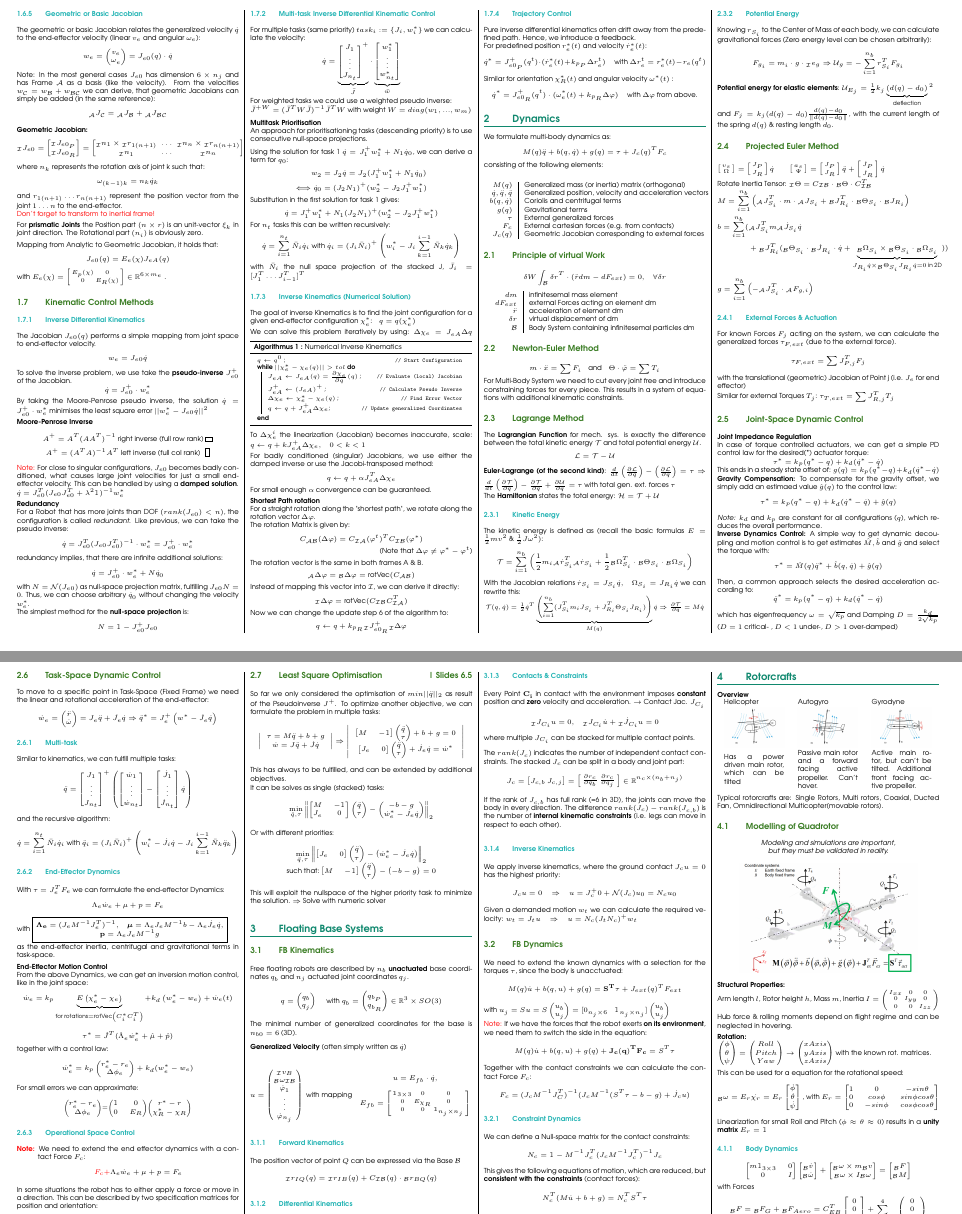
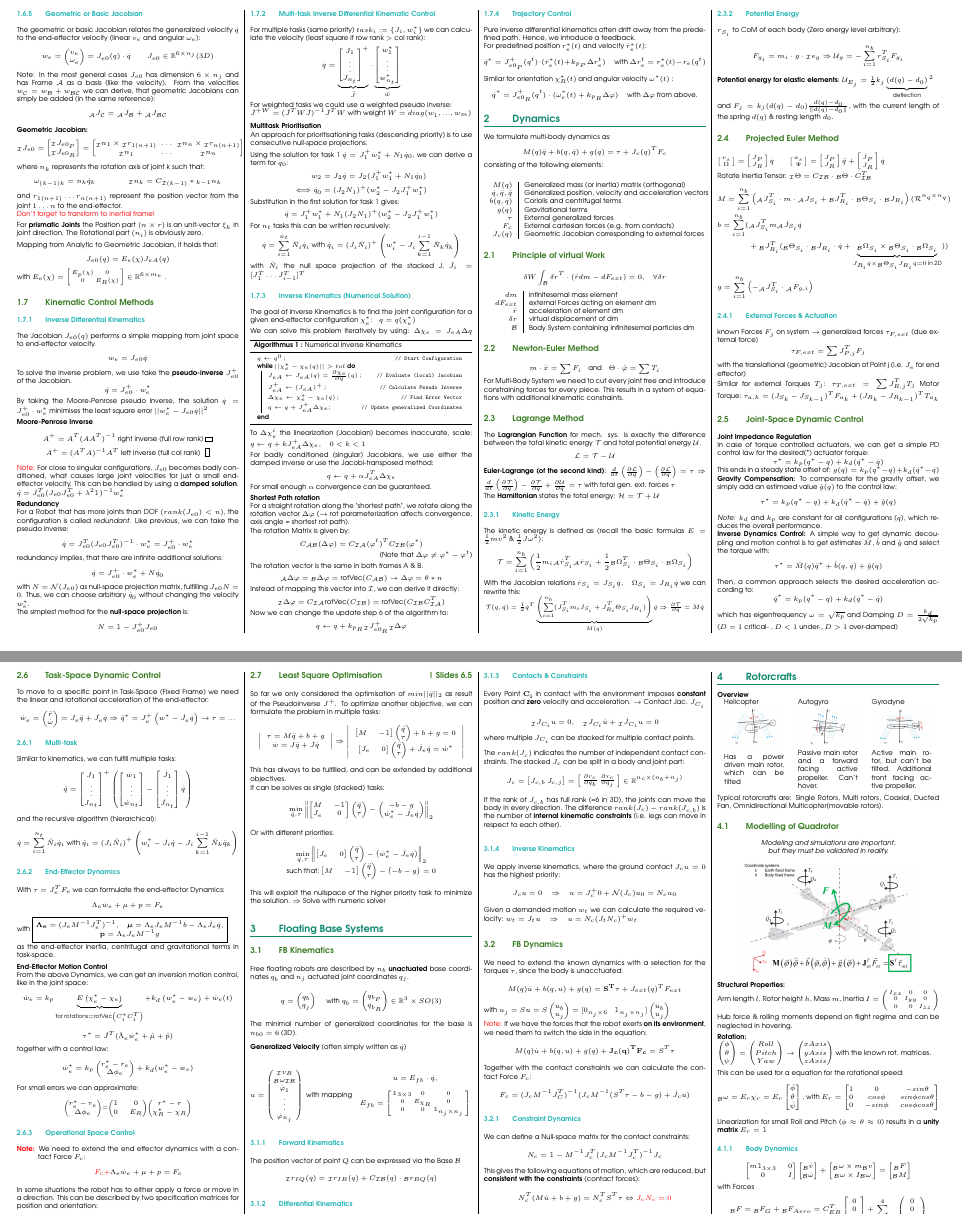
Before and after one commit to dliconti/robot_dynamics_cheat_sheet, a LaTeX document (main.tex): two parts of pages 2 and 3 of 5, joined at a grey line, cut so that both start at the same text. Compiled offline with pdfLaTeX.

Commit message:
some changes

```diff
--- a/main.tex
+++ b/main.tex
@@ -391,7 +396,7 @@
 	$$
 	\subsubsection{Geometric or Basic Jacobian}
 	The geometric or basic Jacobian relates the generalized velocity $\dot{q}$ to the end-effector velocity (linear $v_e$ and angular $\omega_e$):
-	$$w_e = \begin{pmatrix}v_e \\ \omega_e\end{pmatrix} = J_{e0}(q)\cdot \dot{q}$$
+	$$w_e = \begin{pmatrix}v_e \\ \omega_e\end{pmatrix} = J_{e0}(q)\cdot \dot{q} \hspace{0.5cm} J_{e0} \in \mathbb{R}^{6 \times n_j} (3D)$$
 	Note: In the most general cases $J_{e0}$ has dimension $6\times n_j$ and has Frame $\mathcal{A}$ as a basis (like the velocity).
 	From the velocities $w_\mathcal{C} = w_\mathcal{B} + w_\mathcal{BC}$ we can derive, that geometric Jacobians can simply be added (in the same reference):
 	$${}_\mathcal{A}J_\mathcal{C} = {}_\mathcal{A}J_\mathcal{B} +{}_\mathcal{A}J_\mathcal{BC}$$
@@ -408,7 +413,8 @@
 			{}_\mathcal{I}n_1 \times {}_\mathcal{I}r_{1(n+1)} & \dots & {}_\mathcal{I}n_n \times {}_\mathcal{I}r_{n(n+1)} \\
 			{}_\mathcal{I}n_1                                 & \dots & {}_\mathcal{I}n_n
 		\end{bmatrix}$$
-	where $n_k$ represents the rotation axis of joint k such that: $$\omega_{(k-1)k} = n_k \dot{q}_k$$
+	where $n_k$ represents the rotation axis of joint k such that:
+	$$\omega_{(k-1)k} = n_k \dot{q}_k \hspace{1cm} {}_\mathcal{I}n_k = C_{\mathcal{I}(k-1)} * {}_{k-1}n_k$$
 	and $r_{1(n+1)} \dots r_{n(n+1)}$ represent the position vector from the joint $1 \dots n$ to the end-effector.
 
 	\textcolor{red}{Don't forget to transform to inertial frame!}
@@ -454,7 +460,7 @@
 	$$N=\mathbbm{1}-J_{e0}^+J_{e0}$$
 
 	\subsubsection{Multi-task Inverse Differential Kinematic Control}
-	For multiple tasks (same priority) $task_i := \{ J_i, w_i^*\}$ we can calculate the velocity:
+	For multiple tasks (same priority) $task_i := \{ J_i, w_i^*\}$ we can calculate the velocity (least square if row rank $>$ col rank):
 	$$\dot{q} = \underbrace{\begin{bmatrix} J_1 \\ \vdots \\ J_{n_t}\end{bmatrix}^+}_{\Bar{J}} \cdot\underbrace{\begin{bmatrix} w_1^* \\ \vdots \\ w_{n_t}^*\end{bmatrix}}_{\Bar{w}}$$
 	For weighted tasks we could use a weighted pseudo inverse:
 
@@ -506,13 +512,13 @@
 	\smallskip
 	\textbf{Shortest Path rotation}
 
-	For a straight rotation along the "shortest path", we rotate along the rotation vector $\Delta \varphi$.
+	For a straight rotation along the "shortest path", we rotate along the rotation vector $\Delta \varphi$ ($\rightarrow$ rot parameterization affects convergence, axis angle = shortest rot path).
 
 	The rotation Matrix is given by: $$C_\mathcal{AB}(\Delta\varphi)=C_\mathcal{IA}(\varphi^t)^TC_\mathcal{IB}(\varphi^*)$$
 	\begin{flushright}(Note that $\Delta\varphi \neq \varphi^*-\varphi^t$)\end{flushright}
-	The rotation vector is the same in both frames A \& B. $${}_\mathcal{A}\Delta\varphi = {}_\mathcal{B}\Delta\varphi = \text{rotVec}(C_\mathcal{AB})$$
+	The rotation vector is the same in both frames A \& B. $${}_\mathcal{A}\Delta\varphi = {}_\mathcal{B}\Delta\varphi = \text{rotVec}(C_\mathcal{AB}) \rightarrow \Delta \varphi = \theta * n$$
 	Instead of mapping this vector into $\mathcal{I}$, we can derive it directly:
-	$${}_\mathcal{I}\Delta\varphi = \text{rotVec}(C_\mathcal{IB}C_\mathcal{IA}^T)$$
+	$${}_\mathcal{I}\Delta\varphi = C_\mathcal{IA} \text{rotVec}(C_\mathcal{IB}) =  \text{rotVec}(C_\mathcal{IB}C_\mathcal{IA}^T)$$
 
 	Now we can change the update step 6 of the algorithm to:
 	$$q \leftarrow q + k_{p_R}{}_\mathcal{I}J^+_{e0_R}{}_\mathcal{I}\Delta\varphi$$
@@ -597,7 +603,7 @@
 		$\mathcal{T}(q,\dot{q}) = \frac{1}{2} \dot{q}^T \underbrace{ \left( \sum_{i=1}^{n_b} (J_{S_i}^T m_iJ_{S_i} + J_{R_i}^T \Theta_{S_i}J_{R_i})\right)}_{M(q)}\dot{q} \Rightarrow \frac{\partial \mathcal{T}}{\partial \dot{q}} = M \dot{q}$
 	}
 	\subsubsection{Potential Energy}
-	Knowing $r_{S_i}$ to the Center of Mass of each body, we can calculate gravitational forces (Zero energy level can be chosen arbitrarily):
+	$r_{S_i}$ to CoM of each body (Zero energy level arbitrary):
 	$$F_{g_i}= m_i\cdot g\cdot {}_\mathcal{I}e_g \Rightarrow \mathcal{U}_g= -\sum_{i=1}^{n_b} r_{S_i}^TF_{g_i}$$
 
 	\textbf{Potential energy for elastic elements}:
@@ -621,9 +627,10 @@
 				\dot{J}_P \\ \dot{J}_R
 			\end{smallmatrix}\right] \dot{q}$
 
-	Rotate Inertia Tensor: ${}_\mathcal{I}\Theta = C_\mathcal{IB}\cdot {}_\mathcal{B}\Theta \cdot C_\mathcal{IB}^T$
+	Rotate Inertia Tensor: ${}_\mathcal{I}\Theta = C_\mathcal{IB}\cdot {}_\mathcal{B}\Theta \cdot C_\mathcal{IB}^T$ \\
+	% $M \in \mathcal{R}^{n_q \times n_q} \hspace{0.5cm} b \in \mathcal{R}^{n_q} \hspace{0.5cm} g \in \mathcal{R}^{n_q}$
 
-	$\displaystyle M  = \sum_{i=1}^{n_b}\left({}_\mathcal{A}J_{S_i}^T\cdot m\cdot  {}_\mathcal{A}J_{S_i}+{}_\mathcal{B}J_{R_i}^T\cdot{}_\mathcal{B}\Theta_{S_i}\cdot {}_\mathcal{B}J_{R_i}\right)$\\
+	$\displaystyle M  = \sum_{i=1}^{n_b}\left({}_\mathcal{A}J_{S_i}^T\cdot m\cdot  {}_\mathcal{A}J_{S_i}+{}_\mathcal{B}J_{R_i}^T\cdot{}_\mathcal{B}\Theta_{S_i}\cdot {}_\mathcal{B}J_{R_i}\right) (\mathcal{R}^{n_q \times n_q})$\\
 	\begin{equation*}\begin{split}
 			b  = \sum_{i=1}^{n_b}( & {}_\mathcal{A}J_{S_i}^T m {}_\mathcal{A}\dot{J}_{S_i}\dot{q}
 			\\ & + {}_\mathcal{B}J_{R_i}^T({}_\mathcal{B}\Theta_{S_i}\cdot {}_\mathcal{B}\dot{J}_{R_i}\cdot \dot{q} +
@@ -633,12 +640,13 @@
 
 
 	\subsubsection{External Forces \& Actuation}
-	For known Forces $F_j$ acting on the system, we can calculate the generalized forces $\tau_{F,ext}$ (due to the external force).
+	known Forces $F_j$ on system $\rightarrow$ generalized forces $\tau_{F,ext}$ (due external force)
 	$$\tau_{F,ext} = \sum J_{P,j}^T F_j$$
 	with the translational (geometric) Jacobian of Point j (i.e. $J_e$ for end effector)
 
 	Similar for external Torques $T_j$:
 	$\displaystyle \tau_{T,ext} = \sum J_{R,j}^TT_{j}$
+	Motor Torque: $\tau_{a, k} = (J_{S_k} - J_{S_{k-1}})^T F_{a_k} + (J_{R_k} - J_{R_{k-1}})^T T_{a_k}$
 
 	\subsection{Joint-Space Dynamic Control}
 	\textbf{Joint Impedance Regulation}
@@ -663,12 +671,12 @@
 
 	\subsection{Task-Space Dynamic Control}
 	To move to a specific point in Task-Space (Fixed Frame) we need the linear and rotational acceleration of the end-effector:
-	$$\dot{w}_e= \begin{pmatrix}\ddot{r}  \\\dot{\omega}\end{pmatrix} = J_e\ddot{q} +\dot{J_e}\dot{q} \Rightarrow \ddot{q}^* = J_e^+\left(w^* - \dot{J}_e \dot{q}\right)$$
+	$$\dot{w}_e= \begin{pmatrix}\ddot{r}  \\\dot{\omega}\end{pmatrix} = J_e\ddot{q} +\dot{J_e}\dot{q} \Rightarrow \ddot{q}^* = J_e^+\left(w^* - \dot{J}_e \dot{q}\right) \rightarrow \tau = ...$$
 
 	\subsubsection{Multi-task}
 	Similar to kinematics, we can fulfill multiple tasks:
 	$$\ddot{q}=\begin{bmatrix}J_1 \\ \vdots \\ J_{n_t}\end{bmatrix}^+ \left( \begin{bmatrix}\dot{w}_1 \\ \vdots\\ \dot{w}_{n_t}\end{bmatrix}-\begin{bmatrix}\dot{J}_1 \\ \vdots \\ \dot{J}_{n_t}\end{bmatrix}\dot{q}\right)$$
-	and the recursive algorithm:
+	and the recursive algorithm (hierarchical):
 	$$\dot{q}= \sum_{i=1}^{n_t}\Bar{N}_i\dot{q}_i \text{ with } \ddot{q}_i = (J_i\Bar{N}_i)^+\left( w_i^* -\dot{J_i}\dot{q}- J_i \sum_{k=1}^{i-1}\Bar{N}_k\ddot{q}_k\right)$$
 
 	\subsubsection{End-Effector Dynamics}
@@ -801,7 +809,7 @@
 	We can define a Null-space matrix for the contact constraints:
 	$$N_c = \mathbbm{1} - M^{-1}J_c^T(J_cM^{-1}J_c^T)^{-1} J_c$$
 	This gives the following equations of motion, which are reduced, but \textbf{consistent with the constraints} (contact forces):
-	$$N_c^T(M\dot{u}+b+g)=N_c^TS^T\tau$$
+	$$N_c^T(M\dot{u}+b+g)=N_c^TS^T\tau \Leftrightarrow \textcolor{red}{J_c N_c = 0}$$
 
 	\subsubsection{FB Inverse Dynamics}
 	With a desired $\dot{u}^*_{consistent}$ We can invert the equation of motion of above:
```
Also changed, not shown: main.tex (17 more changed lines).
